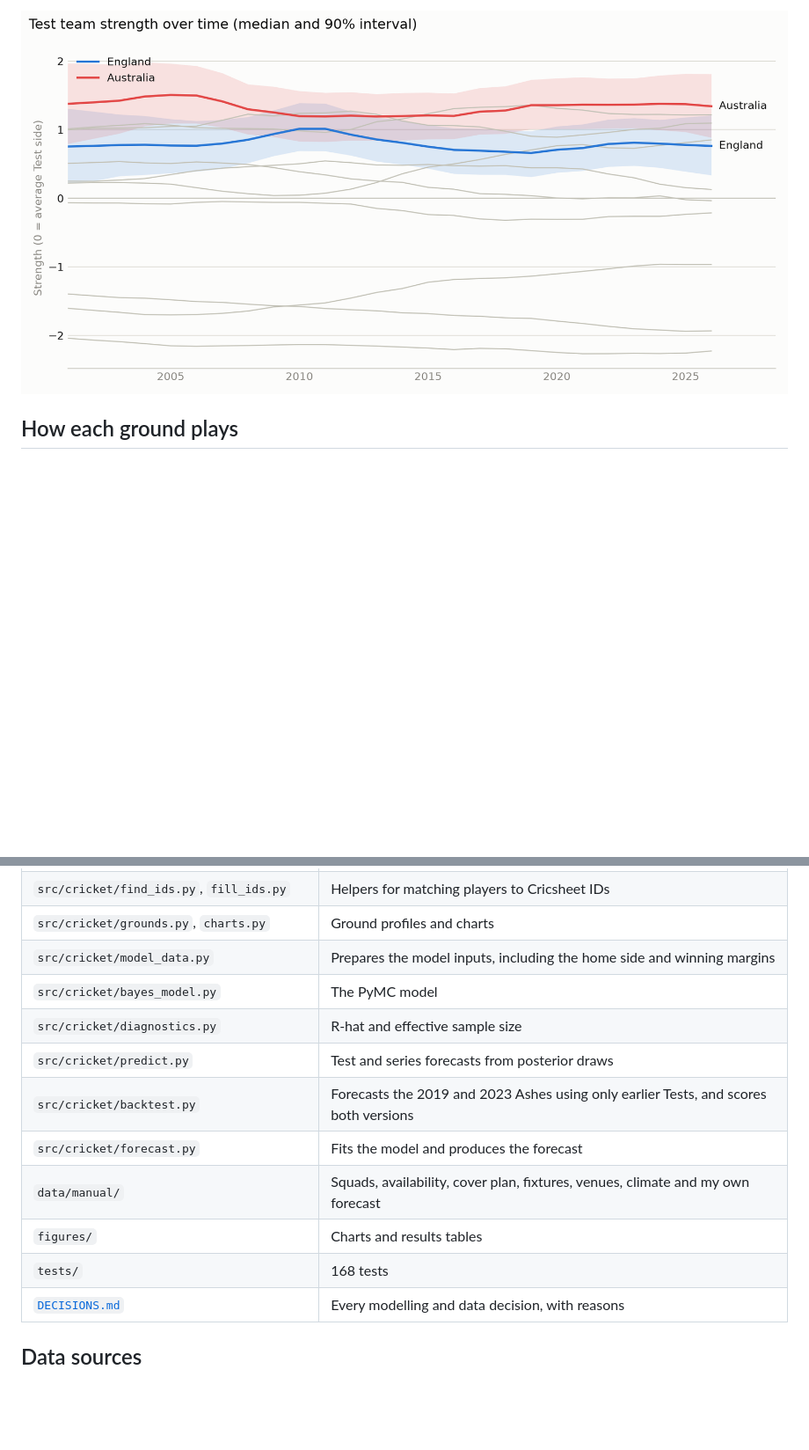
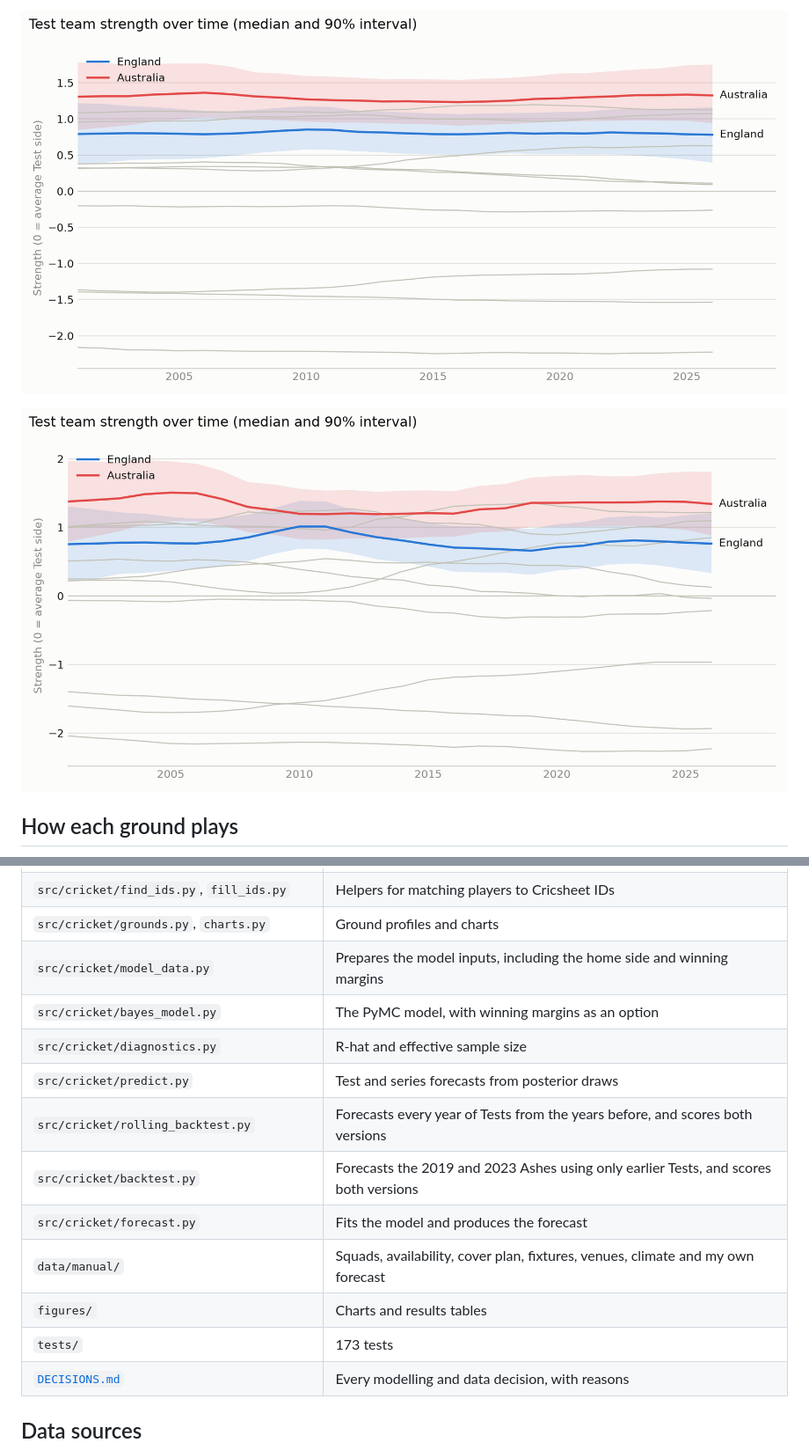
Before and after one commit to varshanct/ashes-2027, a Markdown page: README.md, 2 parts joined by grey strips. Shown at 88% size. Drawn GitHub-style; pictures changed too: figures/team_strength.png, figures/team_strength_with_margins.png (added); blank space fills up the shorter version.

```diff
--- a/README.md
+++ b/README.md
@@ -116,5 +128,7 @@ Tests is still a small sample. Details are in [`figures/backtest_tests.csv`](fig
 
 ![Team strength over time](figures/team_strength.png)
+
+![Team strength over time, with winning margins](figures/team_strength_with_margins.png)
 
 ## How each ground plays
 
@@ -177,14 +190,15 @@ uv run python -m cricket.forecast --results-only   # the same without winning ma
 | `src/cricket/find_ids.py`, `fill_ids.py` | Helpers for matching players to Cricsheet IDs |
 | `src/cricket/grounds.py`, `charts.py` | Ground profiles and charts |
 | `src/cricket/model_data.py` | Prepares the model inputs, including the home side and winning margins |
-| `src/cricket/bayes_model.py` | The PyMC model |
+| `src/cricket/bayes_model.py` | The PyMC model, with winning margins as an option |
 | `src/cricket/diagnostics.py` | R-hat and effective sample size |
 | `src/cricket/predict.py` | Test and series forecasts from posterior draws |
+| `src/cricket/rolling_backtest.py` | Forecasts every year of Tests from the years before, and scores both versions |
 | `src/cricket/backtest.py` | Forecasts the 2019 and 2023 Ashes using only earlier Tests, and scores both versions |
 | `src/cricket/forecast.py` | Fits the model and produces the forecast |
 | `data/manual/` | Squads, availability, cover plan, fixtures, venues, climate and my own forecast |
 | `figures/` | Charts and results tables |
-| `tests/` | 168 tests |
+| `tests/` | 173 tests |
 | [`DECISIONS.md`](DECISIONS.md) | Every modelling and data decision, with reasons |
 
 ## Data sources
```
Also changed, not shown: other parts of README.md (+65 -54 lines), DECISIONS.md (+30 -0 lines), figures/forecast_2027.png, figures/rolling_backtest.png (added), 6 other files.
